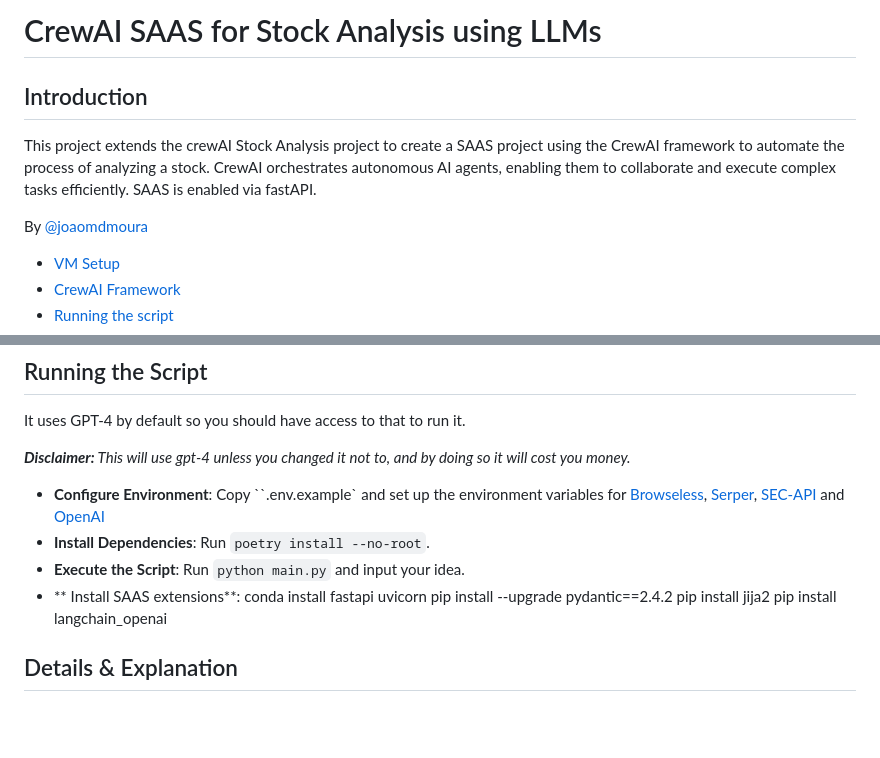
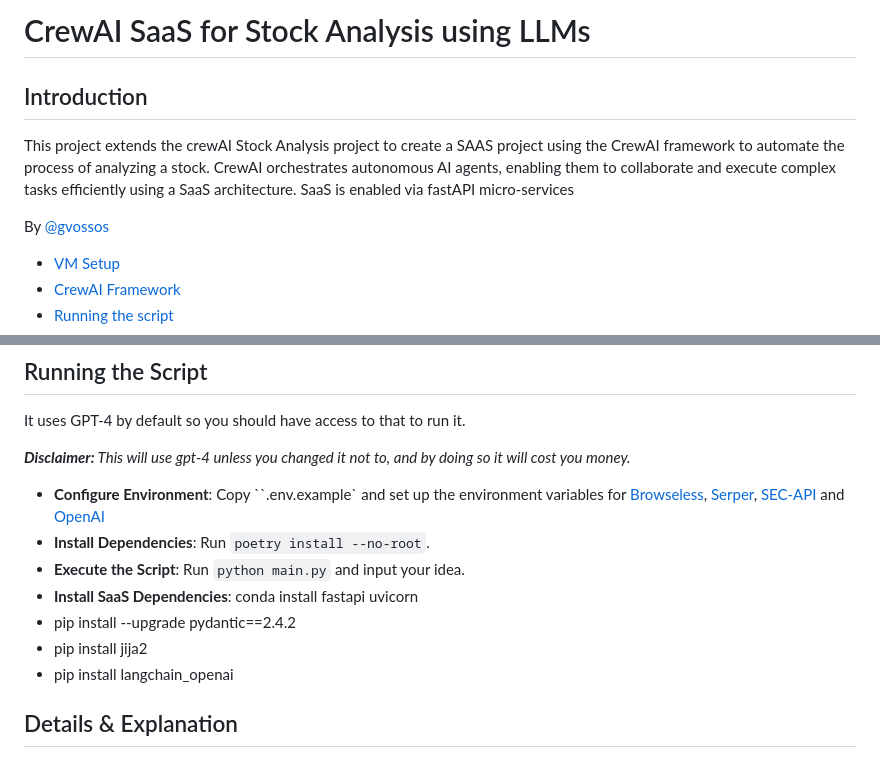
Before and after one commit to gvossos/stock_analysis, a Markdown page: README.md, 2 parts joined by grey strips. GitHub-like rendering; blank space fills up the shorter version.

Commit message:
refactor README

```diff
--- a/README.md
+++ b/README.md
@@ -1,8 +1,8 @@
-# CrewAI SAAS for Stock Analysis using LLMs
+# CrewAI SaaS for Stock Analysis using LLMs
 ## Introduction
-This project extends the crewAI Stock Analysis project to create a SAAS project using the CrewAI framework to automate the process of analyzing a stock. CrewAI orchestrates autonomous AI agents, enabling them to collaborate and execute complex tasks efficiently.  SAAS is enabled via fastAPI.
+This project extends the crewAI Stock Analysis project to create a SAAS project using the CrewAI framework to automate the process of analyzing a stock. CrewAI orchestrates autonomous AI agents, enabling them to collaborate and execute complex tasks efficiently using a SaaS architecture.  SaaS is enabled via fastAPI micro-services
 
-By [@joaomdmoura](https://x.com/joaomdmoura)
+By [@gvossos](https://github.com/gvossos/)
 
 - [VM Setup](#vm-setup)
 - [CrewAI Framework](#crewai-framework)
@@ -31,10 +31,10 @@ not to, and by doing so it will cost you money.*
 - **Configure Environment**: Copy ``.env.example` and set up the environment variables for [Browseless](https://www.browserless.io/), [Serper](https://serper.dev/), [SEC-API](https://sec-api.io) and [OpenAI](https://platform.openai.com/api-keys)
 - **Install Dependencies**: Run `poetry install --no-root`.
 - **Execute the Script**: Run `python main.py` and input your idea.
-- ** Install SAAS extensions**: conda install fastapi uvicorn
-pip install --upgrade pydantic==2.4.2
-pip install jija2
-pip install langchain_openai
+- **Install SaaS Dependencies**: conda install fastapi uvicorn
+- pip install --upgrade pydantic==2.4.2
+- pip install jija2
+- pip install langchain_openai
 
 
 ## Details & Explanation
```
